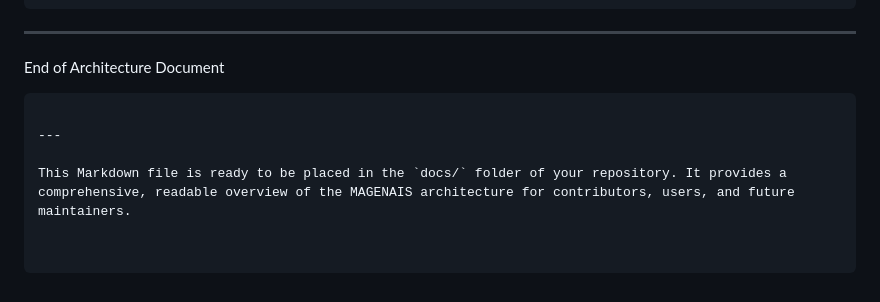
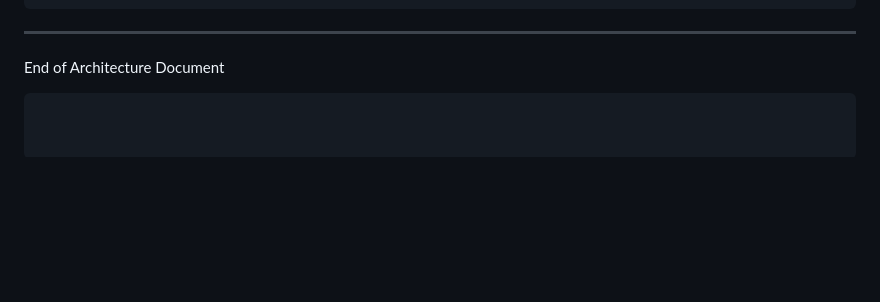
Before and after one commit to MAGENAIS/MAGENAIS, a Markdown page: docs/ARCHITECTURE.md, the part around the change. Drawn GitHub-style; blank space fills up the shorter version.

````diff
--- a/docs/ARCHITECTURE.md
+++ b/docs/ARCHITECTURE.md
@@ -308,7 +308,3 @@ limitations under the License.
 End of Architecture Document
 
 ```
-
----
-
-This Markdown file is ready to be placed in the `docs/` folder of your repository. It provides a comprehensive, readable overview of the MAGENAIS architecture for contributors, users, and future maintainers.
````
